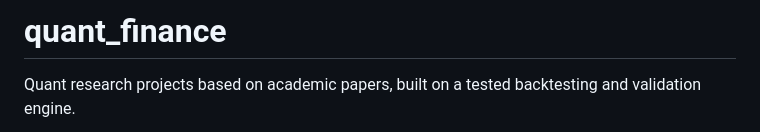
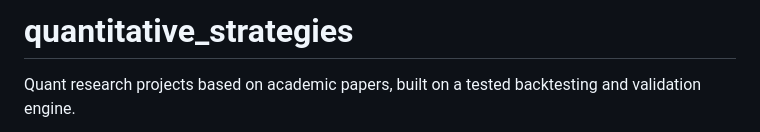
Before and after one commit to FranzTriebe/quant_finance, a Markdown page: README.md, the part around the change. Drawn GitHub-style.

```diff
--- a/README.md
+++ b/README.md
@@ -1,4 +1,4 @@
-# quant_finance
+# quantitative_strategies
 
 Quant research projects based on academic papers, built on a tested backtesting and validation engine.
 
```
